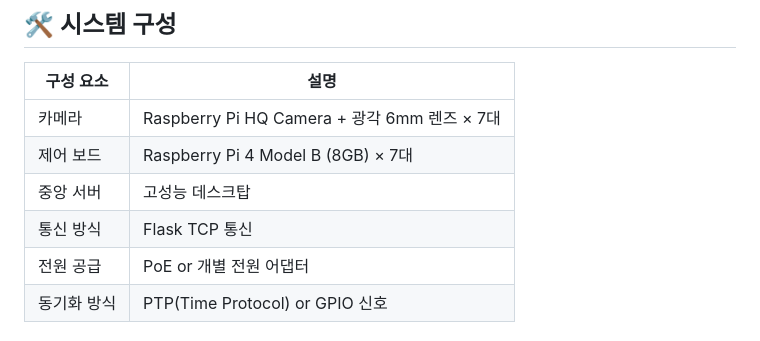
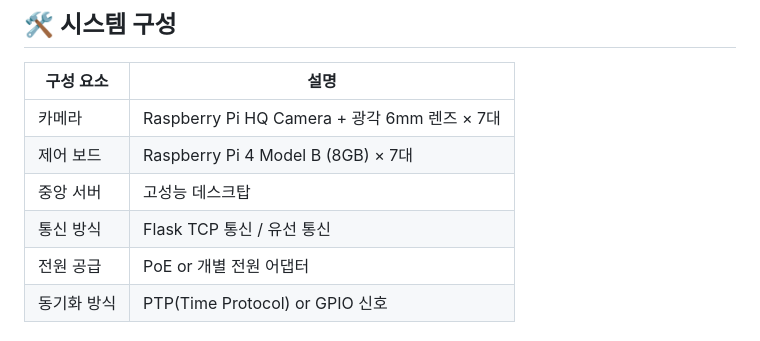
Before and after one commit to Appleshow2020/python1024, a Markdown page: README.md, the part around the change. Rendered like a GitHub page.

```diff
--- a/README.md
+++ b/README.md
@@ -22,7 +22,7 @@
 | 카메라        | Raspberry Pi HQ Camera + 광각 6mm 렌즈 × 7대 |
 | 제어 보드     | Raspberry Pi 4 Model B (8GB) × 7대 |
 | 중앙 서버     | 고성능 데스크탑 |
-| 통신 방식     | Flask TCP 통신 |
+| 통신 방식     | Flask TCP 통신 / 유선 통신 |
 | 전원 공급     | PoE or 개별 전원 어댑터 |
 | 동기화 방식   | PTP(Time Protocol) or GPIO 신호 |
 
```
